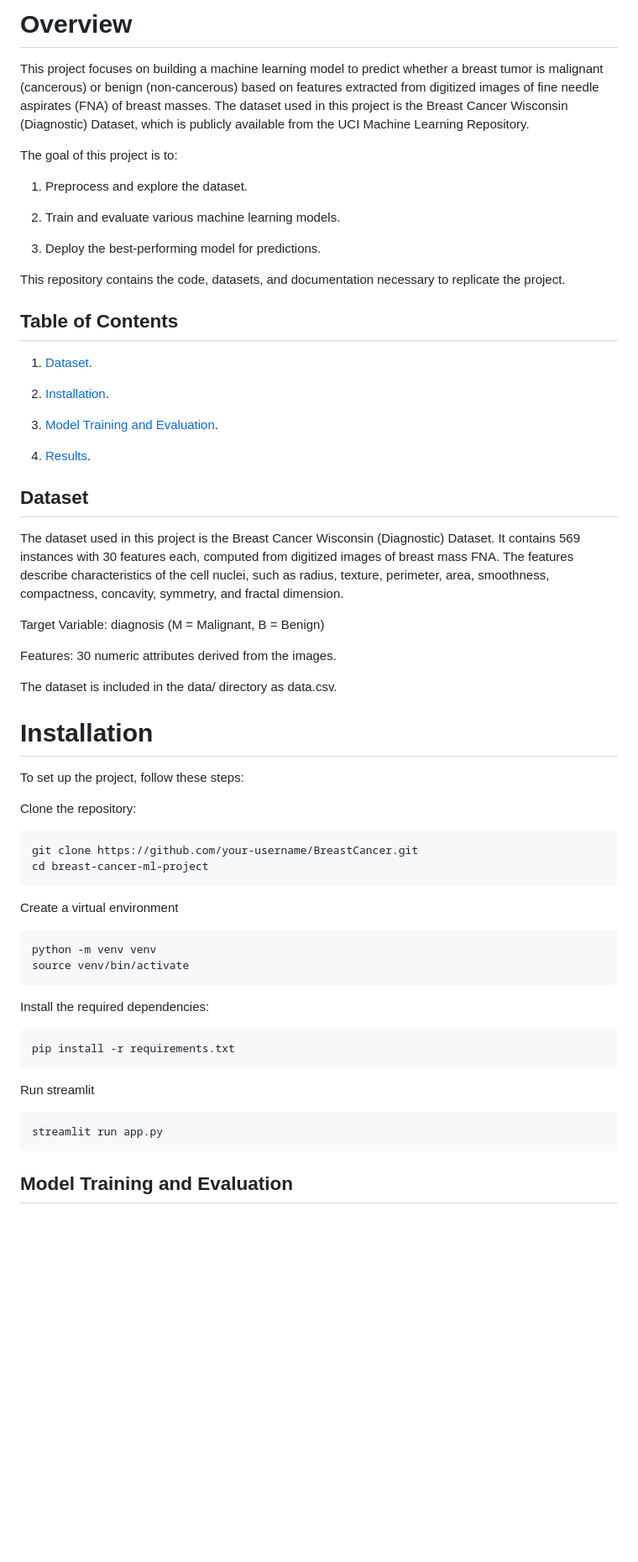
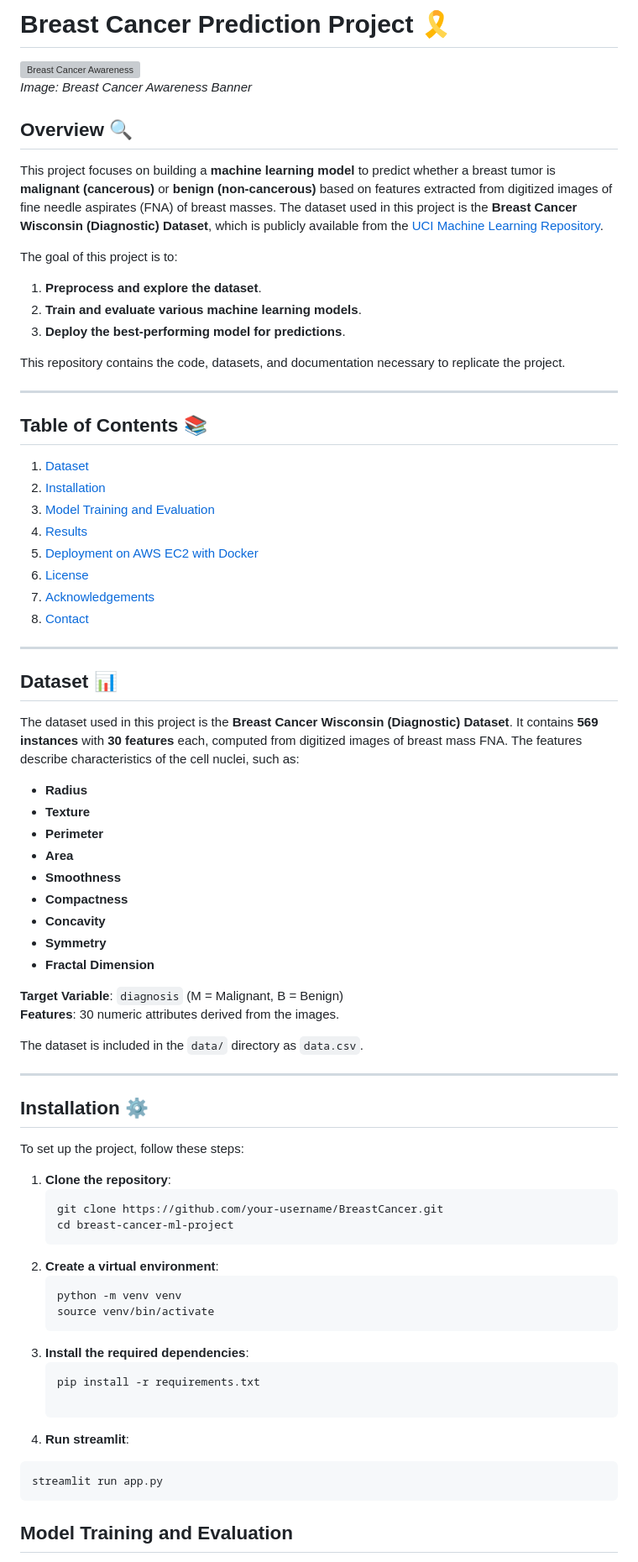
Before and after one commit to h4r1yzz/BreastCancer, a Markdown page: README.md, the part around one of its changes. Shown at 84% size. Rendered like a GitHub page; blank space fills up the shorter version; grey boxes are pictures that could not be loaded.

````diff
--- a/README.md
+++ b/README.md
@@ -1,59 +1,77 @@
-# Overview
-This project focuses on building a machine learning model to predict whether a breast tumor is malignant (cancerous) or benign (non-cancerous) based on features extracted from digitized images of fine needle aspirates (FNA) of breast masses. The dataset used in this project is the Breast Cancer Wisconsin (Diagnostic) Dataset, which is publicly available from the UCI Machine Learning Repository.
+# Breast Cancer Prediction Project 🎗️
+
+![Breast Cancer Awareness](https://via.placeholder.com/800x400.png?text=Breast+Cancer+Awareness+Banner)
+*Image: Breast Cancer Awareness Banner*
+
+## Overview 🔍
+
+This project focuses on building a **machine learning model** to predict whether a breast tumor is **malignant (cancerous)** or **benign (non-cancerous)** based on features extracted from digitized images of fine needle aspirates (FNA) of breast masses. The dataset used in this project is the **Breast Cancer Wisconsin (Diagnostic) Dataset**, which is publicly available from the [UCI Machine Learning Repository](https://archive.ics.uci.edu/ml/datasets/Breast+Cancer+Wisconsin+(Diagnostic)).
 
 The goal of this project is to:
 
-1. Preprocess and explore the dataset.
-
-2. Train and evaluate various machine learning models.
-
-3. Deploy the best-performing model for predictions.
+1. **Preprocess and explore the dataset**.
+2. **Train and evaluate various machine learning models**.
+3. **Deploy the best-performing model for predictions**.
 
 This repository contains the code, datasets, and documentation necessary to replicate the project.
 
+---
 
-## Table of Contents
-1. [Dataset](#Dataset).
+## Table of Contents 📚
 
-2. [Installation](#Installation).
+1. [Dataset](#dataset)
+2. [Installation](#installation)
+3. [Model Training and Evaluation](#model-training-and-evaluation)
+4. [Results](#results)
+5. [Deployment on AWS EC2 with Docker](#deployment-on-aws-ec2-with-docker)
+6. [License](#license)
+7. [Acknowledgements](#acknowledgements)
+8. [Contact](#contact)
 
-3. [Model Training and Evaluation](#Model-Training-and-Evaluation).
+---
 
-4. [Results](#Results).
+## Dataset 📊
 
+The dataset used in this project is the **Breast Cancer Wisconsin (Diagnostic) Dataset**. It contains **569 instances** with **30 features** each, computed from digitized images of breast mass FNA. The features describe characteristics of the cell nuclei, such as:
 
-## Dataset
-The dataset used in this project is the Breast Cancer Wisconsin (Diagnostic) Dataset. It contains 569 instances with 30 features each, computed from digitized images of breast mass FNA. The features describe characteristics of the cell nuclei, such as radius, texture, perimeter, area, smoothness, compactness, concavity, symmetry, and fractal dimension.
+- **Radius**
+- **Texture**
+- **Perimeter**
+- **Area**
+- **Smoothness**
+- **Compactness**
+- **Concavity**
+- **Symmetry**
+- **Fractal Dimension**
 
-Target Variable: diagnosis (M = Malignant, B = Benign)
+**Target Variable**: `diagnosis` (M = Malignant, B = Benign)
+**Features**: 30 numeric attributes derived from the images.
 
-Features: 30 numeric attributes derived from the images.
+The dataset is included in the `data/` directory as `data.csv`.
 
-The dataset is included in the data/ directory as data.csv.
+---
 
+## Installation ⚙️
 
-
-# Installation
 To set up the project, follow these steps:
 
-Clone the repository:
-```
-git clone https://github.com/your-username/BreastCancer.git
-cd breast-cancer-ml-project
-```
-Create a virtual environment
-```
-python -m venv venv
-source venv/bin/activate
-```
-Install the required dependencies:
-```
-pip install -r requirements.txt
-```
-Run streamlit
-```
-streamlit run app.py
-```
+1. **Clone the repository**:
+   ```bash
+   git clone https://github.com/your-username/BreastCancer.git
+   cd breast-cancer-ml-project
+2. **Create a virtual environment**:
+   ```bash
+   python -m venv venv
+   source venv/bin/activate
+3. **Install the required dependencies**:
+   ```bash
+   pip install -r requirements.txt
+
+4. **Run streamlit**:
+  ```bash
+  streamlit run app.py
+  ```
+
 
 ## Model Training and Evaluation
 Models Tested
````
Also changed, not shown: other parts of README.md (+22 -27 lines).
